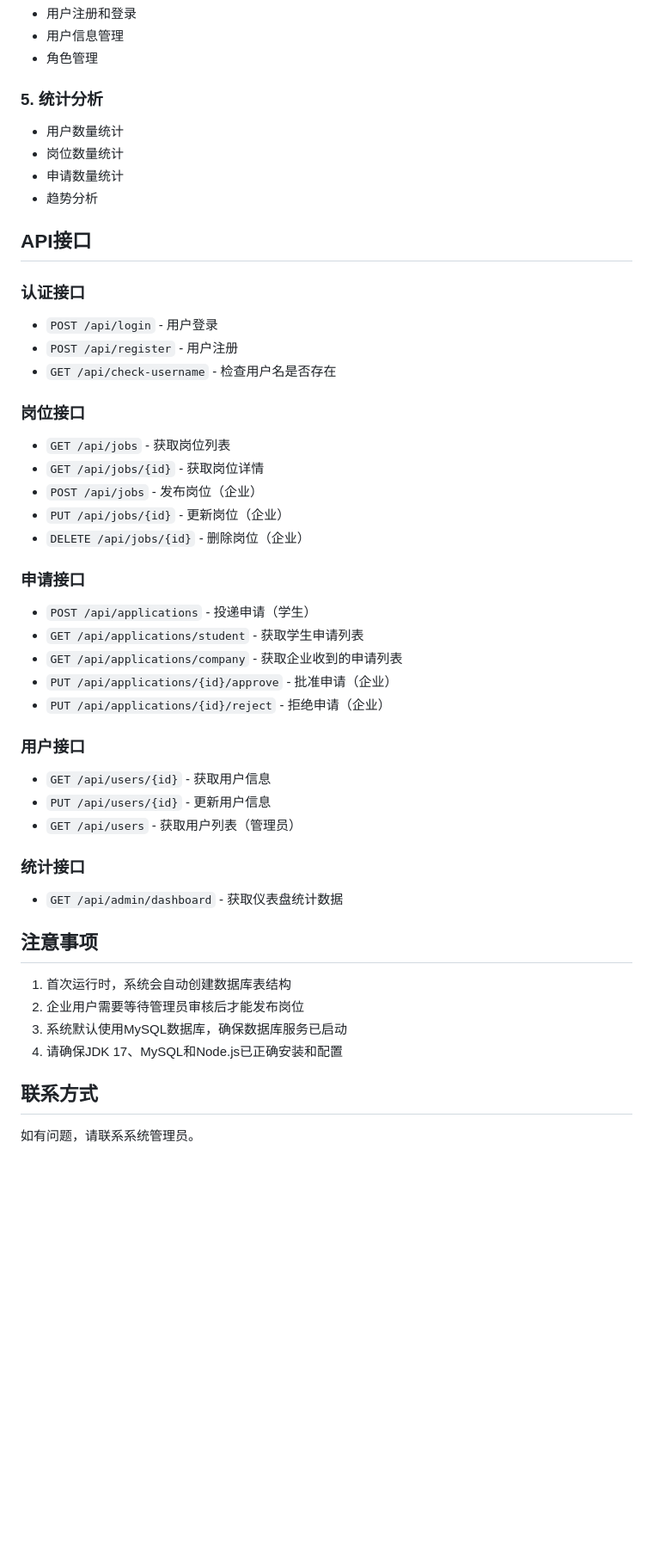
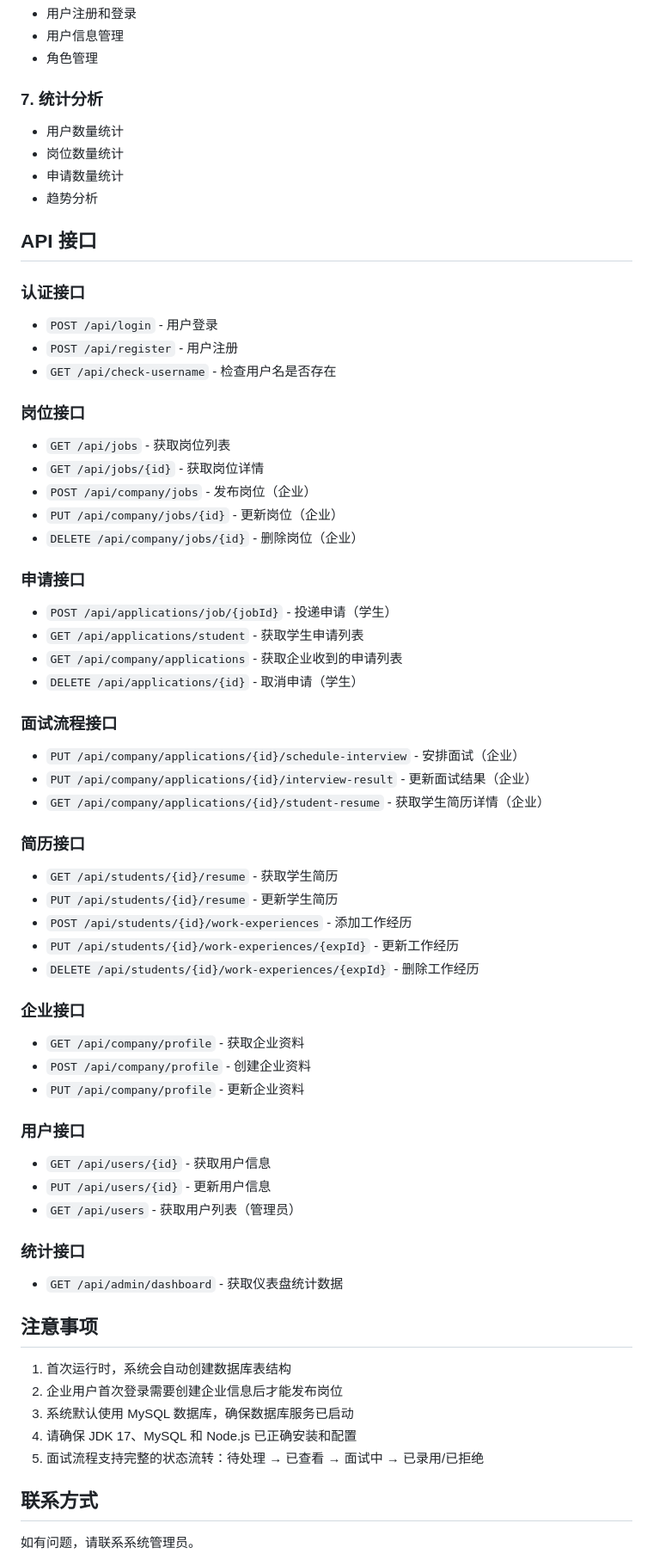
Before and after one commit to wangkt001/employment-management, a Markdown page: README.md, the part around one of its changes. Shown at 86% size. Rendered like a GitHub page; blank space fills up the shorter version.

```diff
--- a/README.md
+++ b/README.md
@@ -221,47 +253,73 @@ employment-management/
 - 用户信息管理
 - 角色管理
 
-### 5. 统计分析
+### 7. 统计分析
+
 - 用户数量统计
 - 岗位数量统计
 - 申请数量统计
 - 趋势分析
 
-## API接口
+## API 接口
 
 ### 认证接口
+
 - `POST /api/login` - 用户登录
 - `POST /api/register` - 用户注册
 - `GET /api/check-username` - 检查用户名是否存在
 
 ### 岗位接口
+
 - `GET /api/jobs` - 获取岗位列表
 - `GET /api/jobs/{id}` - 获取岗位详情
-- `POST /api/jobs` - 发布岗位（企业）
-- `PUT /api/jobs/{id}` - 更新岗位（企业）
-- `DELETE /api/jobs/{id}` - 删除岗位（企业）
+- `POST /api/company/jobs` - 发布岗位（企业）
+- `PUT /api/company/jobs/{id}` - 更新岗位（企业）
+- `DELETE /api/company/jobs/{id}` - 删除岗位（企业）
 
 ### 申请接口
-- `POST /api/applications` - 投递申请（学生）
+
+- `POST /api/applications/job/{jobId}` - 投递申请（学生）
 - `GET /api/applications/student` - 获取学生申请列表
-- `GET /api/applications/company` - 获取企业收到的申请列表
-- `PUT /api/applications/{id}/approve` - 批准申请（企业）
-- `PUT /api/applications/{id}/reject` - 拒绝申请（企业）
+- `GET /api/company/applications` - 获取企业收到的申请列表
+- `DELETE /api/applications/{id}` - 取消申请（学生）
+
+### 面试流程接口
+
+- `PUT /api/company/applications/{id}/schedule-interview` - 安排面试（企业）
+- `PUT /api/company/applications/{id}/interview-result` - 更新面试结果（企业）
+- `GET /api/company/applications/{id}/student-resume` - 获取学生简历详情（企业）
+
+### 简历接口
+
+- `GET /api/students/{id}/resume` - 获取学生简历
+- `PUT /api/students/{id}/resume` - 更新学生简历
+- `POST /api/students/{id}/work-experiences` - 添加工作经历
+- `PUT /api/students/{id}/work-experiences/{expId}` - 更新工作经历
+- `DELETE /api/students/{id}/work-experiences/{expId}` - 删除工作经历
+
+### 企业接口
+
+- `GET /api/company/profile` - 获取企业资料
+- `POST /api/company/profile` - 创建企业资料
+- `PUT /api/company/profile` - 更新企业资料
 
 ### 用户接口
+
 - `GET /api/users/{id}` - 获取用户信息
 - `PUT /api/users/{id}` - 更新用户信息
 - `GET /api/users` - 获取用户列表（管理员）
 
 ### 统计接口
+
 - `GET /api/admin/dashboard` - 获取仪表盘统计数据
 
 ## 注意事项
 
 1. 首次运行时，系统会自动创建数据库表结构
-2. 企业用户需要等待管理员审核后才能发布岗位
-3. 系统默认使用MySQL数据库，确保数据库服务已启动
-4. 请确保JDK 17、MySQL和Node.js已正确安装和配置
+2. 企业用户首次登录需要创建企业信息后才能发布岗位
+3. 系统默认使用 MySQL 数据库，确保数据库服务已启动
+4. 请确保 JDK 17、MySQL 和 Node.js 已正确安装和配置
+5. 面试流程支持完整的状态流转：待处理 → 已查看 → 面试中 → 已录用/已拒绝
 
 ## 联系方式
 
```
Also changed, not shown: other parts of README.md (+79 -47 lines).
